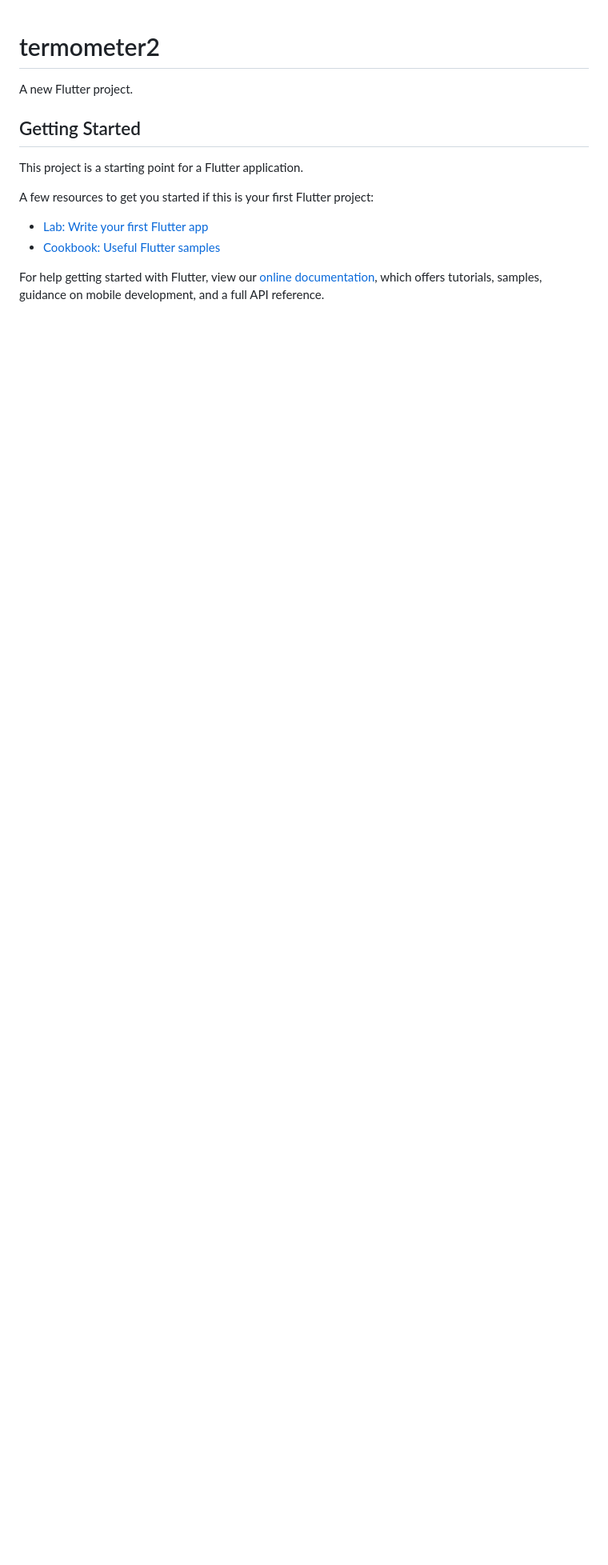
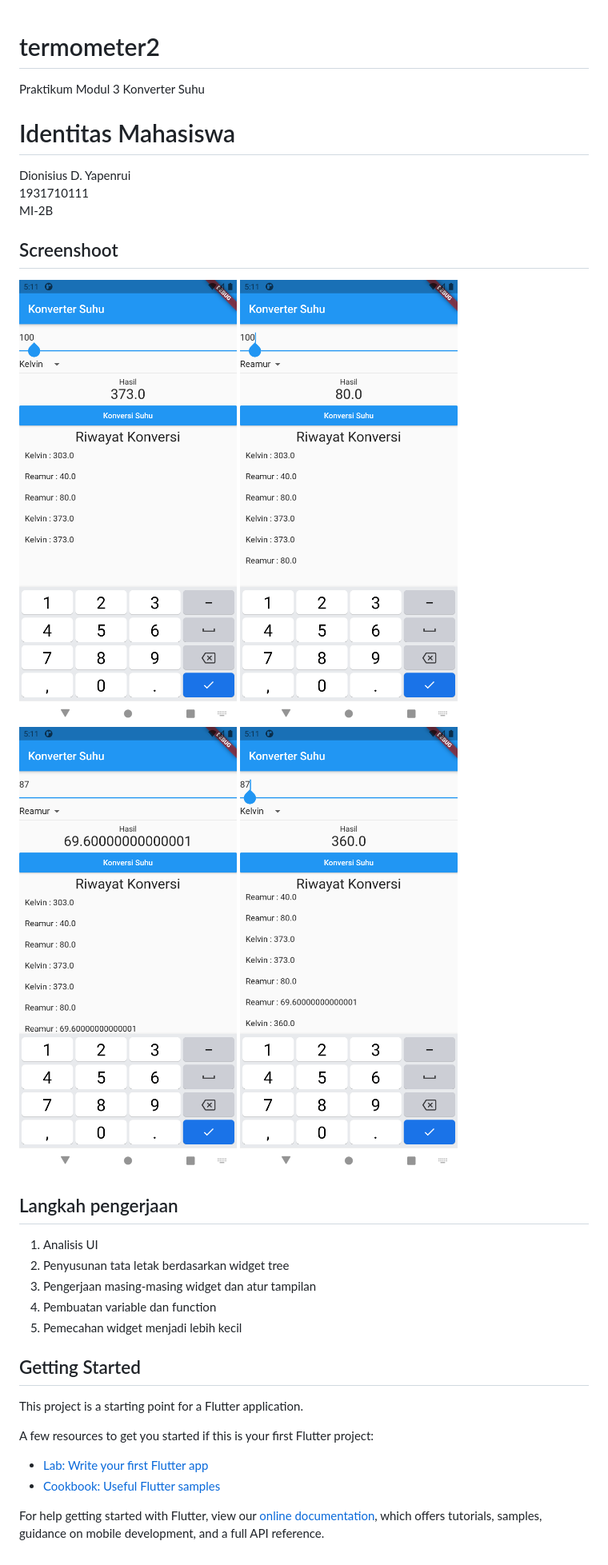
Before and after one commit to chrisdionisius/statefulwidget-map, a Markdown page: README.md, the part around the change. Shown: that part at 80% size. Drawn GitHub-style; pictures changed too: images/1.png (added), images/2.png (added), images/3.png (added); blank space fills up the shorter version.

```diff
--- a/README.md
+++ b/README.md
@@ -1,6 +1,27 @@
 # termometer2
 
-A new Flutter project.
+Praktikum Modul 3 Konverter Suhu
+
+# Identitas Mahasiswa
+
+Dionisius D. Yapenrui <br>
+1931710111 <br>
+MI-2B
+
+## Screenshoot
+
+![SS1](images/1.png)
+![SS2](images/2.png)
+![SS3](images/3.png)
+![SS4](images/4.png)
+
+## Langkah pengerjaan
+
+1. Analisis UI
+2. Penyusunan tata letak berdasarkan widget tree
+3. Pengerjaan masing-masing widget dan atur tampilan
+4. Pembuatan variable dan function
+5. Pemecahan widget menjadi lebih kecil
 
 ## Getting Started
 
```
Also changed, not shown: 2 other files.
